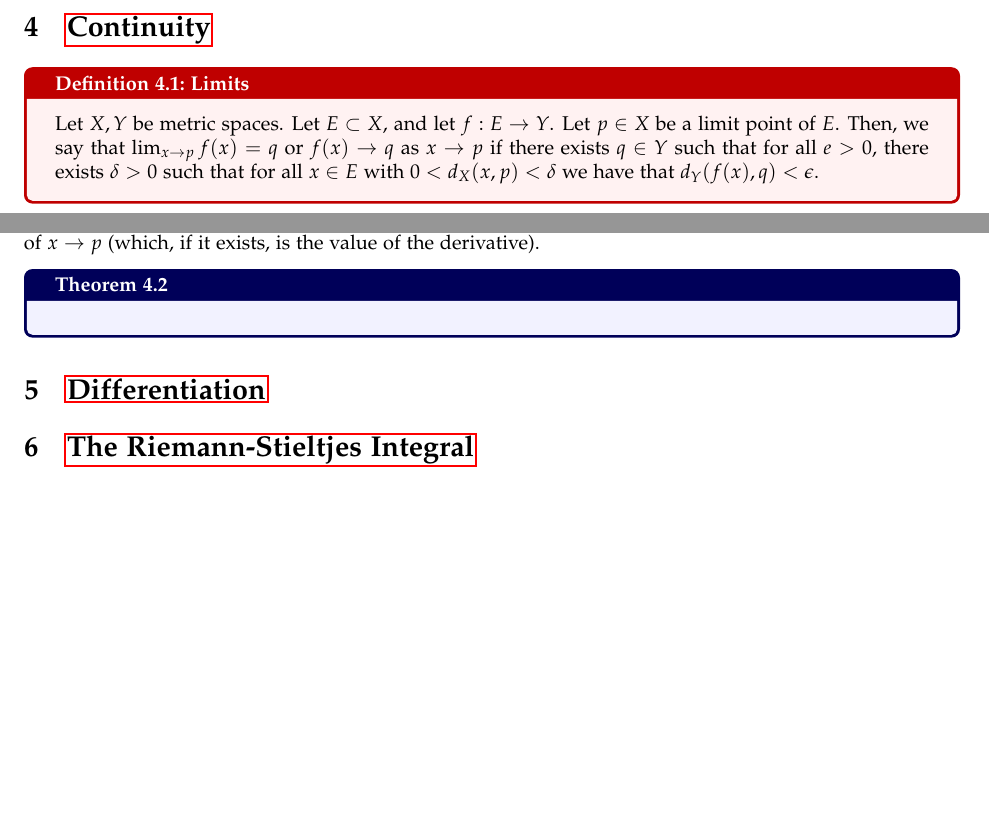
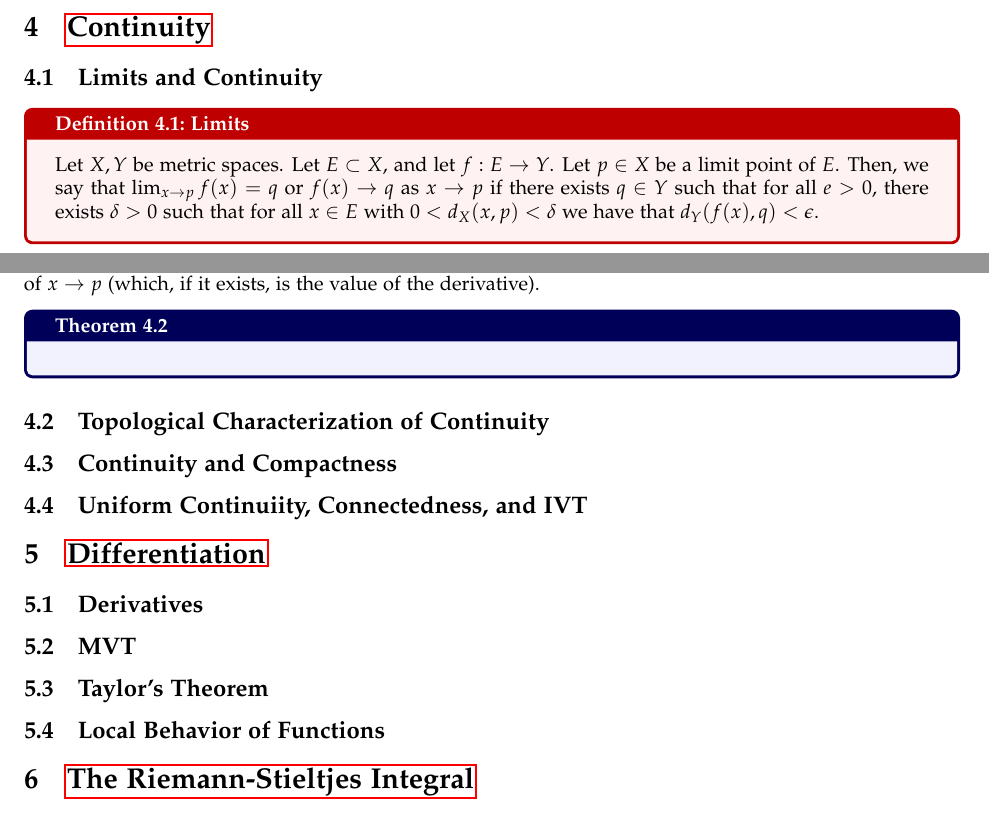
Before and after one commit to RioWeil/MATH320-321-notes, a LaTeX document (notes.tex, which reads Chapters/ch4.tex, Chapters/ch5.tex): two parts of page 68 of 68, joined at a grey line, cut so that both start at the same text, the shorter picture padded with empty space. Compiled offline with pdfLaTeX.

Commit message:
Added section headings for chapters 4 and 5

```diff
--- a/Chapters/ch4.tex
+++ b/Chapters/ch4.tex
@@ -1,6 +1,7 @@
 \newpage
 \section[Continuity]{\hyperlink{toc}{Continuity}}
 
+\subsection{Limits and Continuity}
 \begin{definition}{Limits}{4.1}
     Let $X, Y$ be metric spaces. Let $E \subset X$, and let $f: E \rightarrow Y$. Let $p \in X$ be a limit point of $E$. Then, we say that $\lim_{x\rightarrow p} f(x) = q$ or $f(x) \rightarrow q$ as $x \rightarrow p$ if there exists $q \in Y$ such that for all $e > 0$, there exists $\delta > 0$ such that for all $x \in E$ with $0 < d_X(x, p) < \delta$ we have that $d_Y(f(x), q) < \e$.
 \end{definition}
@@ -13,3 +14,9 @@ Evidently, the domain of $f$ does not contain the point $p$, but we are interest
 \begin{theorem}{}{4.2}
 
 \end{theorem}
+
+\subsection{Topological Characterization of Continuity}
+
+\subsection{Continuity and Compactness}
+
+\subsection{Uniform Continuiity, Connectedness, and IVT}
--- a/Chapters/ch5.tex
+++ b/Chapters/ch5.tex
@@ -1 +1,9 @@
 \section[Differentiation]{\hyperlink{toc}{Differentiation}}
+
+\subsection{Derivatives}
+
+\subsection{MVT}
+
+\subsection{Taylor's Theorem}
+
+\subsection{Local Behavior of Functions}
```
Also changed, not shown: notes.pdf.
